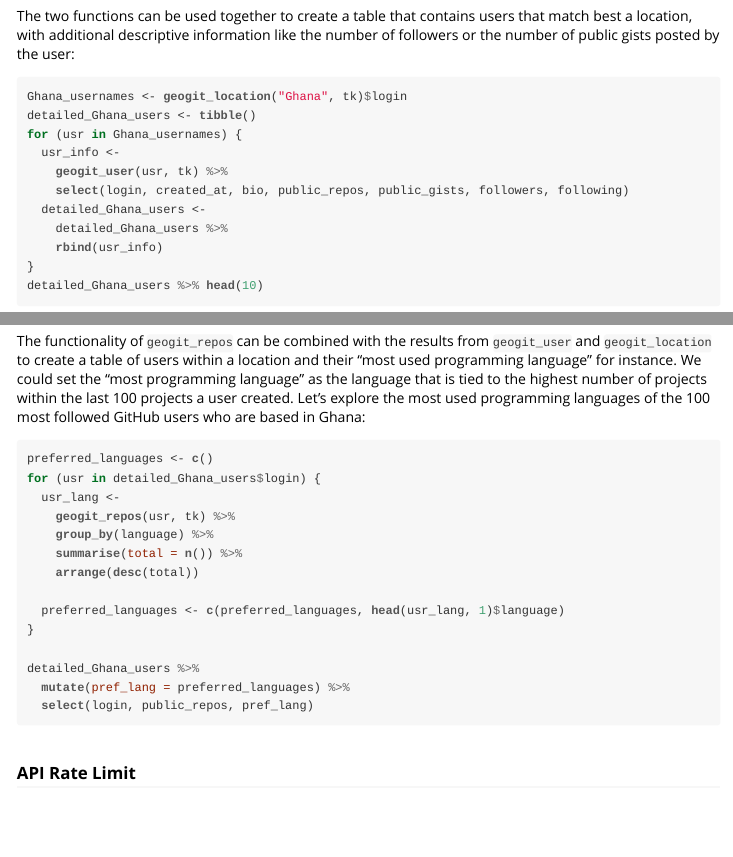
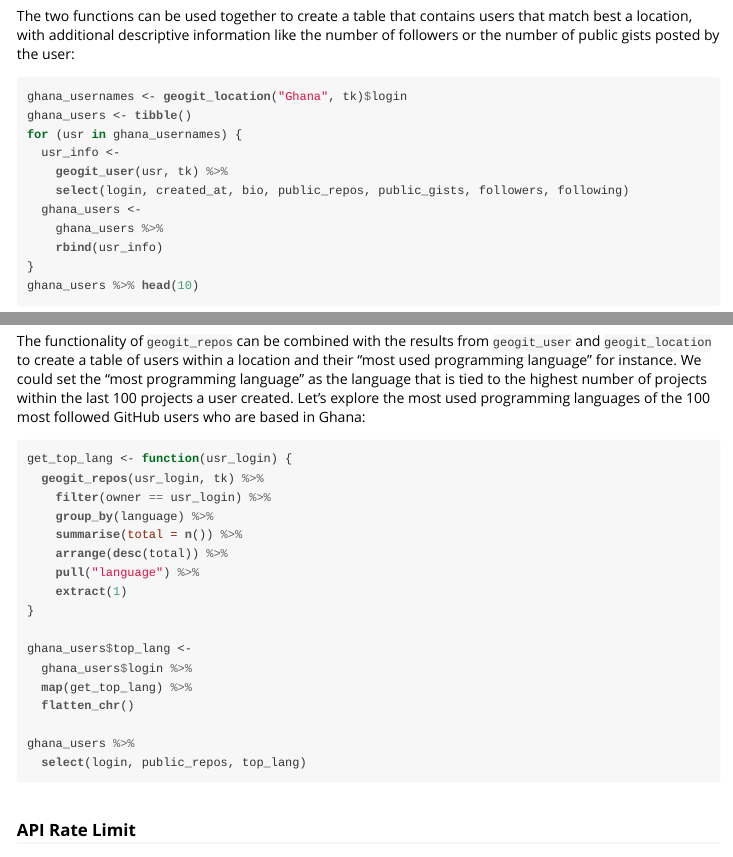
Before and after one commit to abelemlih/geogit, an R Markdown document (vignettes/Using_geogit.Rmd): the page in a window 1100 px wide, from 900 px down, and a second part further down, joined at a grey line. The pictures show the output file vignettes/Using_geogit.html that the author committed with the source, opened offline.

Commit message:
Edit using geogit vignette code

````diff
--- a/vignettes/Using_geogit.Rmd
+++ b/vignettes/Using_geogit.Rmd
@@ -57,17 +57,17 @@ geogit_location("Ghana", tk) %>%
 The two functions can be used together to create a table that contains users that match best a location, with additional descriptive information like the number of followers or the number of public gists posted by the user:
 
 ```{r, eval=FALSE}
-Ghana_usernames <- geogit_location("Ghana", tk)$login
-detailed_Ghana_users <- tibble()
-for (usr in Ghana_usernames) {
+ghana_usernames <- geogit_location("Ghana", tk)$login
+ghana_users <- tibble()
+for (usr in ghana_usernames) {
   usr_info <-
     geogit_user(usr, tk) %>%
     select(login, created_at, bio, public_repos, public_gists, followers, following)
-  detailed_Ghana_users <-
-    detailed_Ghana_users %>%
+  ghana_users <-
+    ghana_users %>%
     rbind(usr_info)
 }
-detailed_Ghana_users %>% head(10)
+ghana_users %>% head(10)
 ```
 
 ### Retrieve repositories
@@ -82,20 +82,23 @@ geogit_repos("hadley", tk, sort = "updated") %>%
 The functionality of `geogit_repos` can be combined with the results from `geogit_user` and `geogit_location` to create a table of users within a location and their "most used programming language" for instance. We could set the "most programming language" as the language that is tied to the highest number of projects within the last 100 projects a user created. Let's explore the most used programming languages of the 100 most followed GitHub users who are based in Ghana:
 
 ```{r, eval = FALSE}
-preferred_languages <- c()
-for (usr in detailed_Ghana_users$login) {
-  usr_lang <-
-    geogit_repos(usr, tk) %>%
+get_top_lang <- function(usr_login) {
+  geogit_repos(usr_login, tk) %>%
+    filter(owner == usr_login) %>%
     group_by(language) %>%
     summarise(total = n()) %>%
-    arrange(desc(total))
-
-  preferred_languages <- c(preferred_languages, head(usr_lang, 1)$language)
+    arrange(desc(total)) %>%
+    pull("language") %>%
+    extract(1)
 }
 
-detailed_Ghana_users %>%
-  mutate(pref_lang = preferred_languages) %>%
-  select(login, public_repos, pref_lang)
+ghana_users$top_lang <-
+  ghana_users$login %>%
+  map(get_top_lang) %>%
+  flatten_chr()
+
+ghana_users %>%
+  select(login, public_repos, top_lang)
 ```
 
 ### API Rate Limit
````
Also changed, not shown: vignettes/Using_geogit.R (+20 -17 lines), vignettes/Using_geogit.html.
